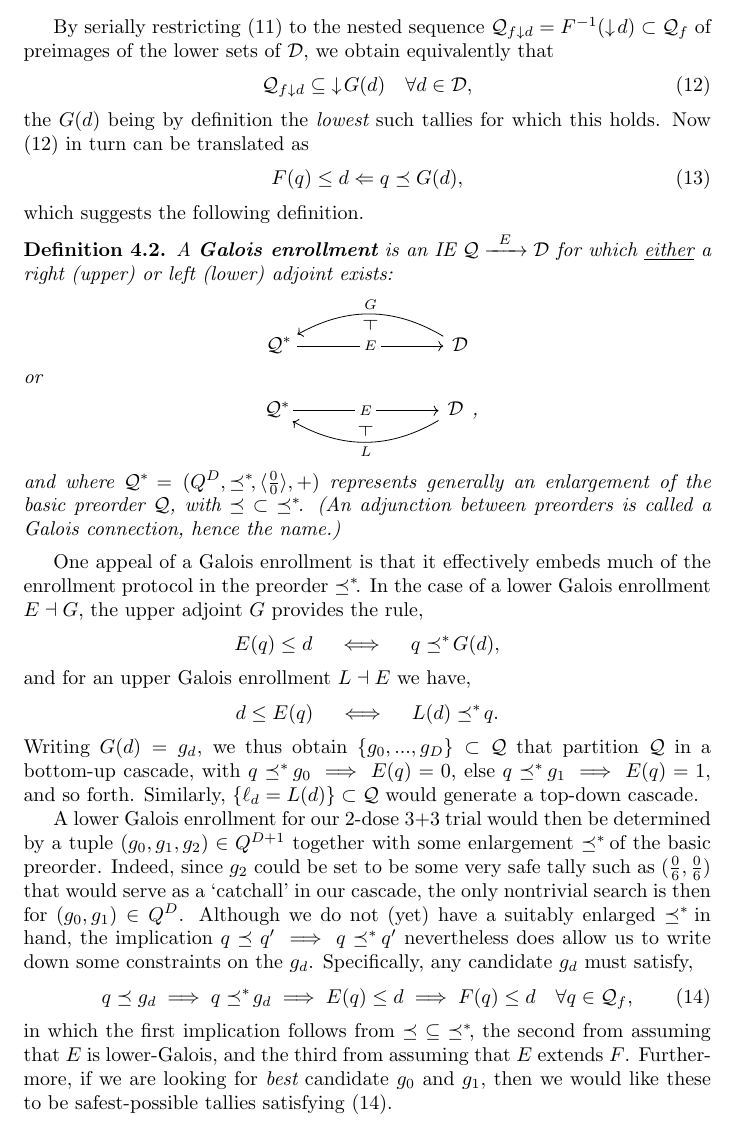
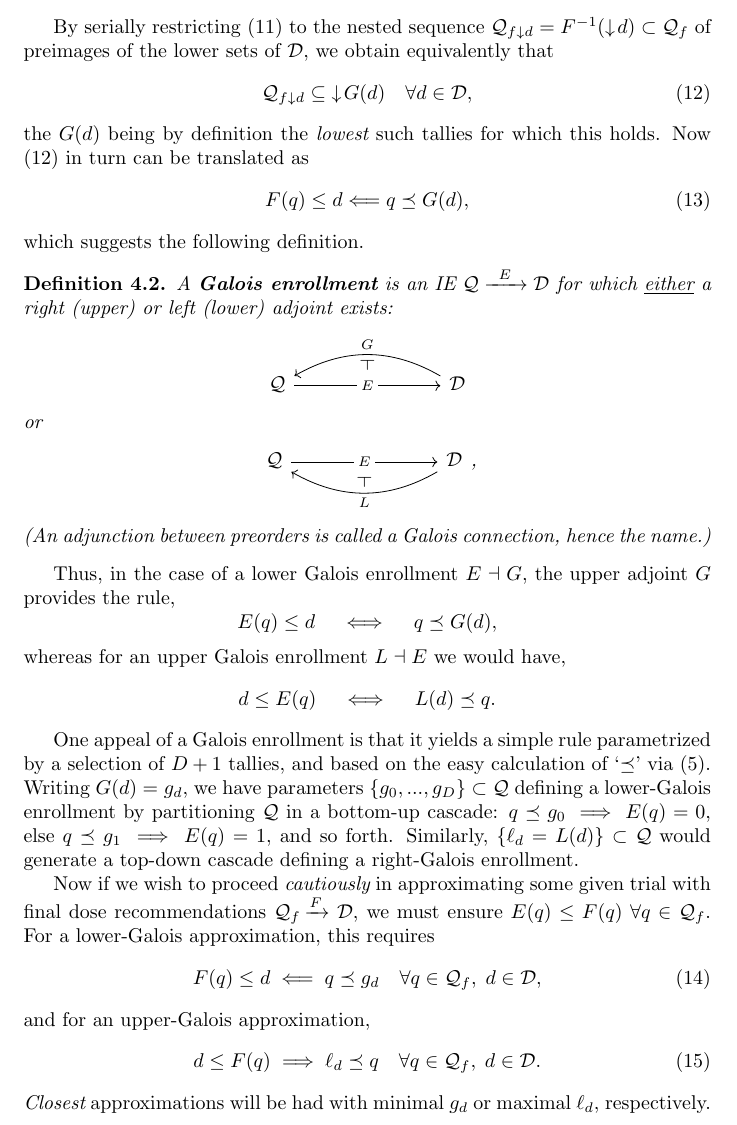
Before and after one commit to Precisfice/DEDUCTION, a LaTeX document (catform.tex): part of page 15 of 16, cut so that both start at the same text. Compiled offline with pdfLaTeX.

Commit message:
Remove distracting speculation about extending ≼

```diff
--- a/catform.tex
+++ b/catform.tex
@@ -24,8 +24,6 @@
 \newcommand{\IE}{\ensuremath{\Q \xrightarrow{\;\;E\;\;} \D}}
 \newcommand{\E}{\ensuremath{\widehat{E}}}
 \newcommand{\delihat}{\ensuremath{\surd\E}}
-\newcommand{\Qstar}{\ensuremath{\Q^*\!}}
-\newcommand{\preceqx}{\ensuremath{\preceq^*\!}}
 
 \DeclareMathOperator{\dual}{op}
 
@@ -755,7 +753,7 @@ By serially restricting \eqref{Kan-vectorized} to the nested sequence $\Q_{f\dow
 \end{equation}
 the $G(d)$ being by definition the {\em lowest} such tallies for which this holds.  Now \eqref{Kan-pointwise} in turn can be translated as
 \begin{equation}\label{Kan-adjointly}
-  F(q) \leq d \Leftarrow q \preceq G(d),
+  F(q) \leq d \Longleftarrow q \preceq G(d),
 \end{equation}
 which suggests the following definition.
 
@@ -763,7 +761,7 @@ which suggests the following definition.
   A \textbf{Galois enrollment} is an IE $\IE$ for which \underline{either} a right (upper) or left (lower) adjoint exists:
   \begin{center}
     \begin{tikzcd}
-      \Qstar \ar[rrr,"E"{name=E,description}]
+      \Q \ar[rrr,"E"{name=E,description}]
       & & & \D
       \ar[lll,bend right,"G"'{name=G}]
       \arrow[phantom,from=G,to=E,"\dashv" rotate=90]
@@ -772,30 +770,34 @@ which suggests the following definition.
   or
   \begin{center}
     \begin{tikzcd}
-      \Qstar\!\ar[rrr,"E"{name=E,description}]
+      \Q \ar[rrr,"E"{name=E,description}]
       & & & \D
       \ar[lll,bend left,"L"{name=L,below}]
       \arrow[phantom,from=E,to=L,"\dashv" rotate=90]
     \end{tikzcd},
   \end{center}
-  and where $\Qstar = (Q^D,\preceqx,\langle\frac{0}{0}\rangle,+)$ represents generally an enlargement of the basic preorder $\Q$, with $\preceq \;\subset\; \preceqx$.  (An adjunction between preorders is called a Galois connection, hence the name.)
+  (An adjunction between preorders is called a Galois connection, hence the name.)
 \end{defn}
+Thus, in the case of a lower Galois enrollment $E \dashv G$, the upper adjoint $G$ provides the rule,
+$$
+E(q) \leq d \quad \iff \quad q \preceq G(d),
+$$
+whereas for an upper Galois enrollment $L \dashv E$ we would have,
+$$
+d \leq E(q) \quad \iff \quad L(d) \preceq q.
+$$
 
-One appeal of a Galois enrollment is that it effectively embeds much of the enrollment protocol in the preorder $\preceqx$.  In the case of a lower Galois enrollment $E \dashv G$, the upper adjoint $G$ provides the rule,
-$$
-E(q) \leq d \quad \iff \quad q \preceqx G(d),
-$$
-and for an upper Galois enrollment $L \dashv E$ we have,
-$$
-d \leq E(q) \quad \iff \quad L(d) \preceqx q.
-$$
-Writing $G(d) = g_d$, we thus obtain $\{g_0,...,g_D\} \subset \Q$ that partition $\Q$ in a bottom-up cascade, with $q \preceqx g_0 \implies E(q)=0$, else $q \preceqx g_1 \implies E(q)=1$, and so forth.  Similarly, $\{\ell_d = L(d)\} \subset \Q$ would generate a top-down cascade.
+One appeal of a Galois enrollment is that it yields a simple rule parametrized by a selection of $D+1$ tallies, and based on the easy calculation of `$\preceq$' via \eqref{cond}.  Writing $G(d) = g_d$, we have parameters $\{g_0,...,g_D\} \subset \Q$ defining a lower-Galois enrollment by partitioning $\Q$ in a bottom-up cascade: $q \preceq g_0 \implies E(q)=0$, else $q \preceq g_1 \implies E(q)=1$, and so forth.  Similarly, $\{\ell_d = L(d)\} \subset \Q$ would generate a top-down cascade defining a right-Galois enrollment.
 
-A lower Galois enrollment for our 2-dose \mbox{3+3} trial would then be determined by a tuple $(g_0, g_1, g_2) \in Q^{D+1}$ together with some enlargement $\preceqx$ of the basic preorder.  Indeed, since $g_2$ could be set to be some very safe tally such as $(\frac{0}{6},\frac{0}{6})$ that would serve as a `catchall' in our cascade, the only nontrivial search is then for $(g_0, g_1) \in Q^D$.  Although we do not (yet) have a suitably enlarged $\preceqx$ in hand, the implication $q \preceq q' \implies q \preceqx q'$ nevertheless does allow us to write down some constraints on the $g_d$.  Specifically, any candidate $g_d$ must satisfy,
+Now if we wish to proceed {\em cautiously} in approximating some given trial with final dose recommendations $\Q_f\!\xrightarrow{F} \D$, we must ensure $E(q) \leq F(q) \;\forall q \in \Q_f$.  For a lower-Galois approximation, this requires
 \begin{equation}
-q \preceq g_d \implies q \preceqx g_d \implies E(q) \leq d \implies F(q) \leq d \quad \forall q \in \Q_f, \label{gconstraint}
+F(q) \leq d \; \Longleftarrow \; q \preceq g_d \quad \forall q \in \Q_f,\; d \in \D, \label{gconstraint}
 \end{equation}
-in which the first implication follows from $\preceq\;\subseteq\;\preceqx$, the second from assuming that $E$ is lower-Galois, and the third from assuming that $E$ extends $F$.  Furthermore, if we are looking for {\em best} candidate $g_0$ and $g_1$, then we would like these to be safest-possible tallies satisfying \eqref{gconstraint}.
+and for an upper-Galois approximation,
+\begin{equation}
+d \leq F(q) \; \Longrightarrow \; \ell_d \preceq q \quad \forall q \in \Q_f,\; d \in \D. \label{gconstraint}
+\end{equation}
+{\em Closest} approximations will be had with minimal $g_d$ or maximal $\ell_d$, respectively.
 
 \subsection{Lower-Galois enrollments for the 2-dose \mbox{3+3} trial}
 
```
Also changed, not shown: catform.pdf.
